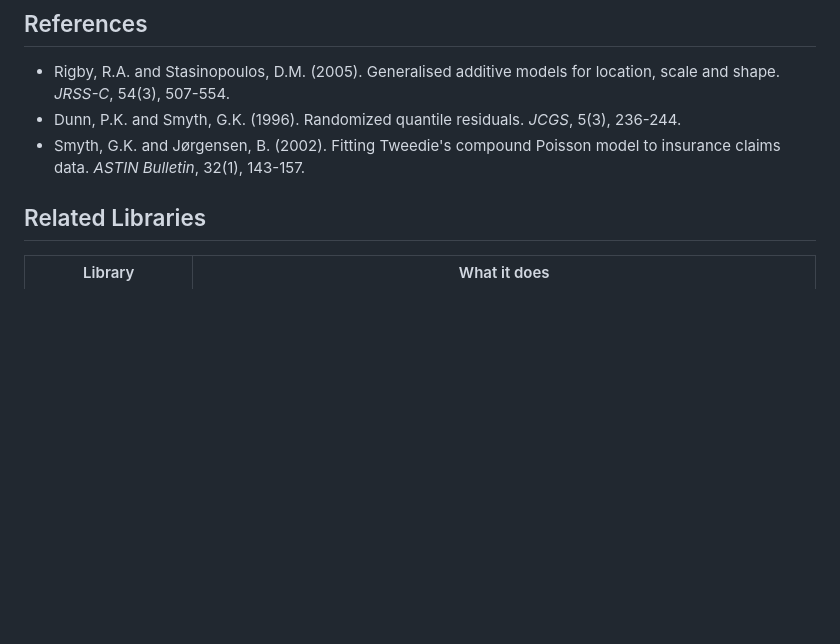
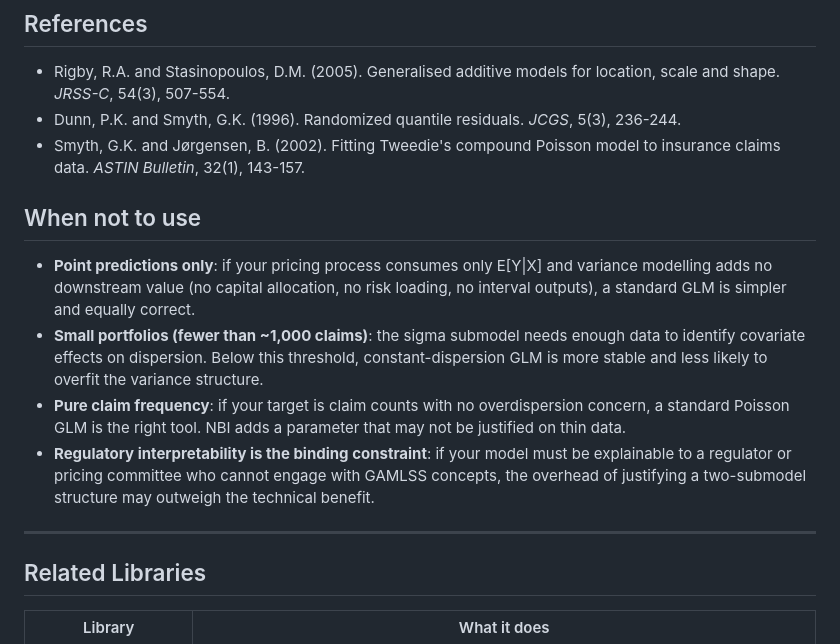
Before and after one commit to burning-cost/insurance-distributional-glm, a Markdown page: README.md, the part around the change. GitHub-like rendering; blank space fills up the shorter version.

Commit message:
docs: add When Not To Use section with honest scope guidance
Four cases where a standard GLM is the better choice: point-prediction-only
pipelines, small portfolios under ~1k claims, pure Poisson frequency, and
situations where regulatory interpretability of a two-submodel structure
is the binding constraint.

Co-Authored-By: Claude Opus 4.6 <noreply@anthropic.com>

```diff
--- a/README.md
+++ b/README.md
@@ -208,6 +208,16 @@ A ready-to-run Databricks notebook benchmarking this library against standard ap
 - Smyth, G.K. and Jørgensen, B. (2002). Fitting Tweedie's compound Poisson model to insurance claims data. *ASTIN Bulletin*, 32(1), 143-157.
 
 
+
+## When not to use
+
+- **Point predictions only**: if your pricing process consumes only E[Y|X] and variance modelling adds no downstream value (no capital allocation, no risk loading, no interval outputs), a standard GLM is simpler and equally correct.
+- **Small portfolios (fewer than ~1,000 claims)**: the sigma submodel needs enough data to identify covariate effects on dispersion. Below this threshold, constant-dispersion GLM is more stable and less likely to overfit the variance structure.
+- **Pure claim frequency**: if your target is claim counts with no overdispersion concern, a standard Poisson GLM is the right tool. NBI adds a parameter that may not be justified on thin data.
+- **Regulatory interpretability is the binding constraint**: if your model must be explainable to a regulator or pricing committee who cannot engage with GAMLSS concepts, the overhead of justifying a two-submodel structure may outweigh the technical benefit.
+
+---
+
 ## Related Libraries
 
 | Library | What it does |
```
